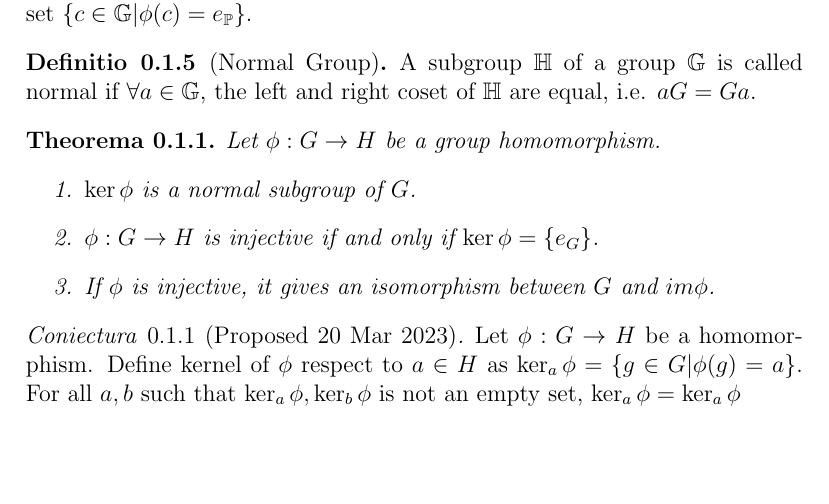
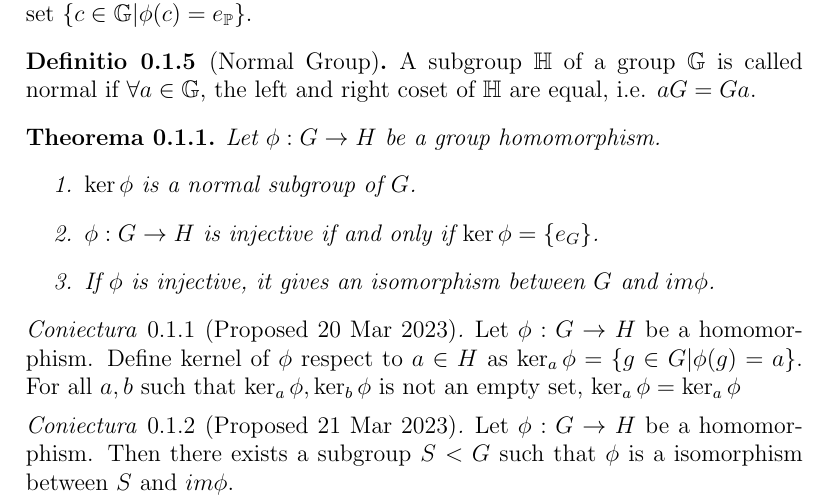
Before and after one commit to harryhanYuhao/math, a LaTeX document (2022-3/fpm/note/algebra/betweenGroup.tex): part of the page, cut so that both start at the same text, the shorter picture padded with empty space. Compiled offline with pdfLaTeX.

Commit message:
hypo homo/isomorphism

```diff
--- a/2022-3/fpm/note/algebra/betweenGroup.tex
+++ b/2022-3/fpm/note/algebra/betweenGroup.tex
@@ -50,4 +50,8 @@
 	For all $a, b$ such that $\ker_a{\phi}, \ker_b{\phi}$ is not an empty set, $\ker_a{\phi}=\ker_a{\phi}$
 \end{hypothesis}
 
+\begin{hypothesis}[Proposed 21 Mar 2023]
+	Let $\phi: G \rightarrow H$ be a homomorphism. Then there exists a subgroup $S < G$ such that $\phi$ is a isomorphism between $S$ and $im \phi$.
+\end{hypothesis}
+
 \end{document}
```
Also changed, not shown: 2022-3/fpm/note/note.pdf.
